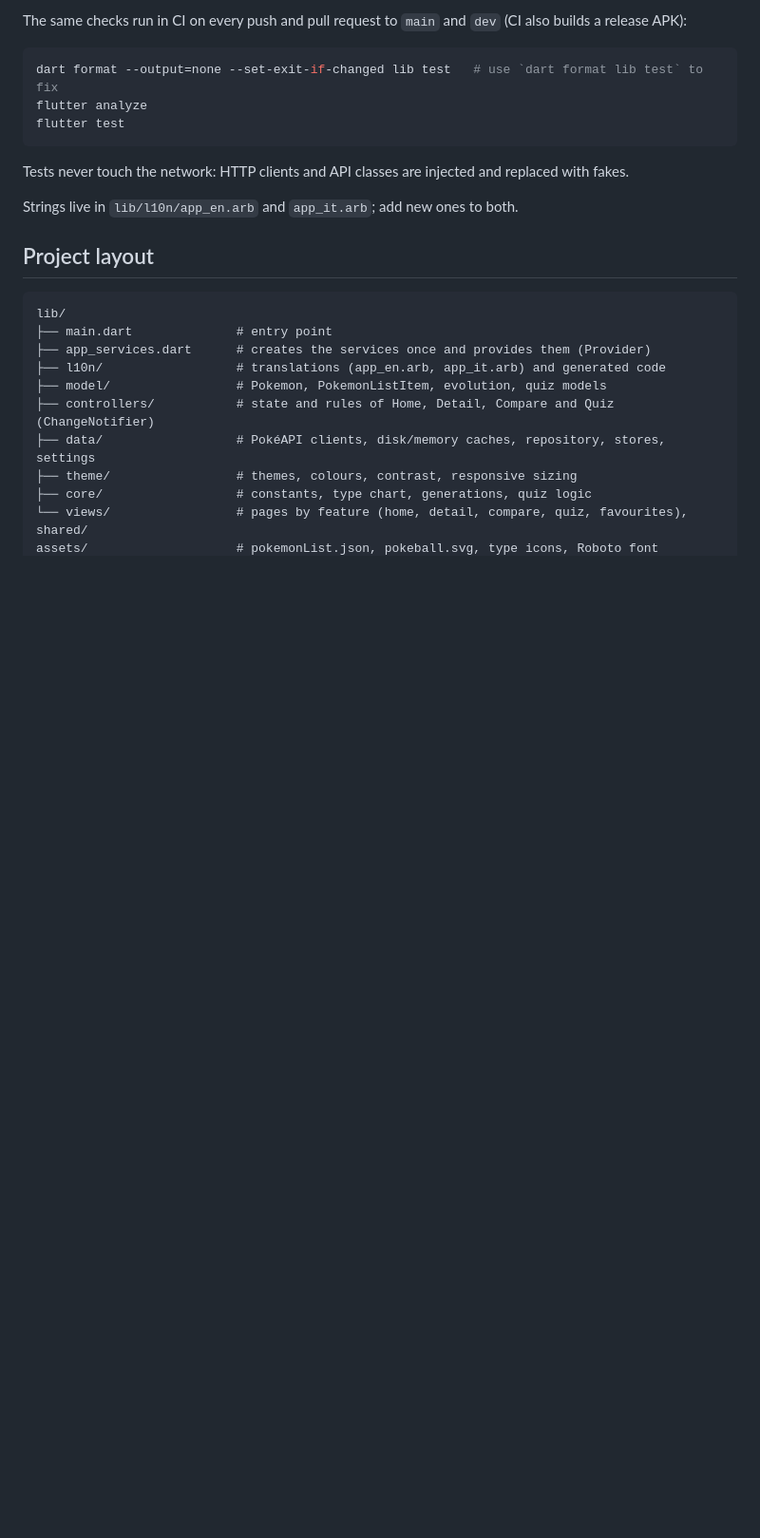
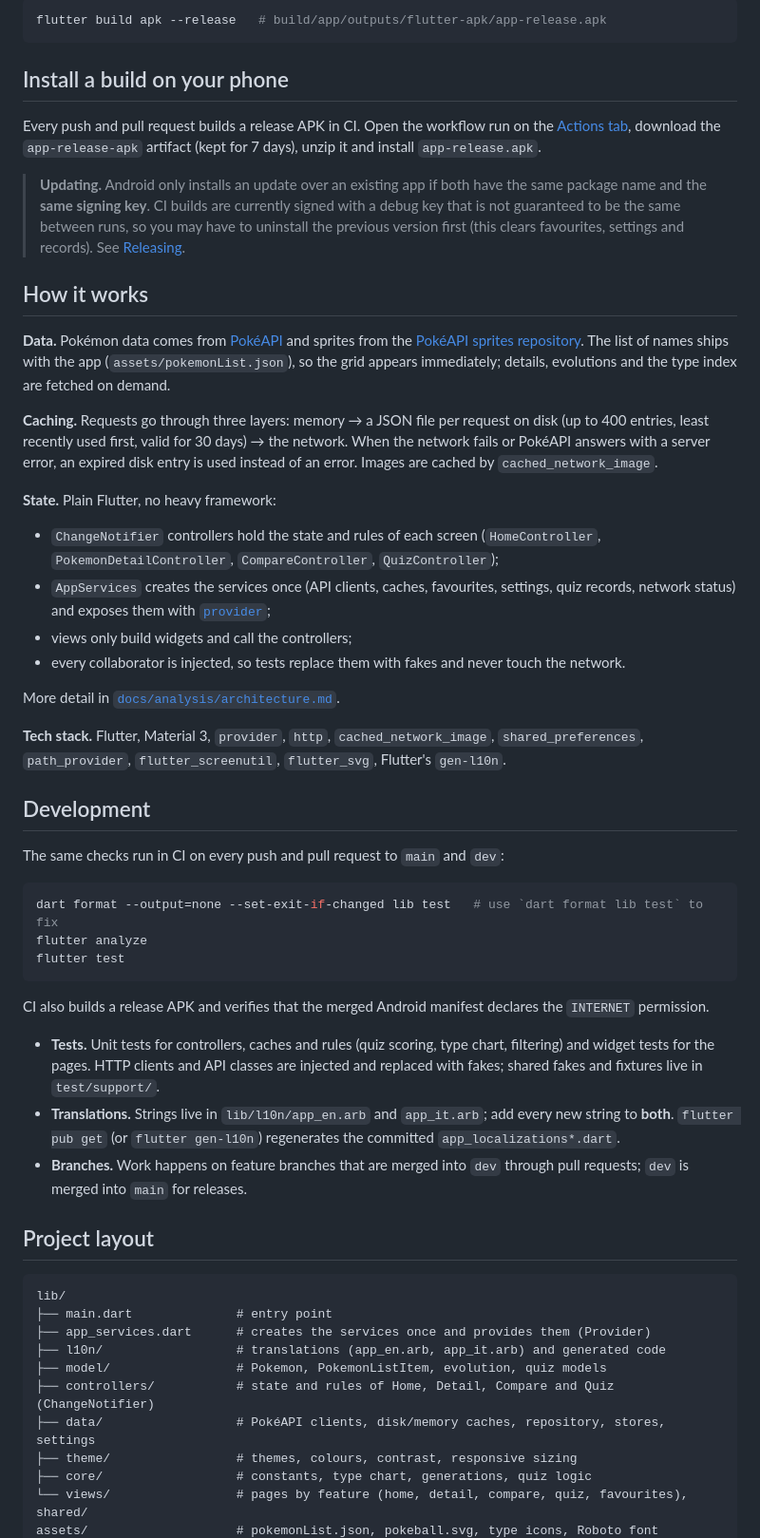
Before and after one commit to ZhoupengWu/pokeflutter, a Markdown page: README.md, the part around one of its changes. Shown at 95% size. Rendered like a GitHub page; blank space fills up the shorter version.

````diff
--- a/README.md
+++ b/README.md
@@ -38,6 +93,48 @@ flutter run
 
-The same checks run in CI on every push and pull request to `main` and `dev` (CI also builds a
-release APK):
+```bash
+flutter build apk --release   # build/app/outputs/flutter-apk/app-release.apk
+```
+
+## Install a build on your phone
+
+Every push and pull request builds a release APK in CI. Open the workflow run on the
+[Actions tab](https://github.com/ZhoupengWu/pokeflutter/actions/workflows/ci.yml), download the
+`app-release-apk` artifact (kept for 7 days), unzip it and install `app-release.apk`.
+
+> **Updating.** Android only installs an update over an existing app if both have the same
+> package name and the **same signing key**. CI builds are currently signed with a debug key that
+> is not guaranteed to be the same between runs, so you may have to uninstall the previous version
+> first (this clears favourites, settings and records). See [Releasing](#releasing).
+
+## How it works
+
+**Data.** Pokémon data comes from [PokéAPI](https://pokeapi.co/) and sprites from the
+[PokéAPI sprites repository](https://github.com/PokeAPI/sprites). The list of names ships with the
+app (`assets/pokemonList.json`), so the grid appears immediately; details, evolutions and the
+type index are fetched on demand.
+
+**Caching.** Requests go through three layers: memory → a JSON file per request on disk (up to
+400 entries, least recently used first, valid for 30 days) → the network. When the network fails
+or PokéAPI answers with a server error, an expired disk entry is used instead of an error.
+Images are cached by `cached_network_image`.
+
+**State.** Plain Flutter, no heavy framework:
+
+- `ChangeNotifier` controllers hold the state and rules of each screen (`HomeController`,
+  `PokemonDetailController`, `CompareController`, `QuizController`);
+- `AppServices` creates the services once (API clients, caches, favourites, settings, quiz
+  records, network status) and exposes them with [`provider`](https://pub.dev/packages/provider);
+- views only build widgets and call the controllers;
+- every collaborator is injected, so tests replace them with fakes and never touch the network.
+
+More detail in [`docs/analysis/architecture.md`](docs/analysis/architecture.md).
+
+**Tech stack.** Flutter, Material 3, `provider`, `http`, `cached_network_image`,
+`shared_preferences`, `path_provider`, `flutter_screenutil`, `flutter_svg`, Flutter's `gen-l10n`.
+
+## Development
+
+The same checks run in CI on every push and pull request to `main` and `dev`:
 
 ```bash
 dart format --output=none --set-exit-if-changed lib test   # use `dart format lib test` to fix
@@ -45,9 +142,17 @@ flutter analyze
 flutter test
 ```
 
-Tests never touch the network: HTTP clients and API classes are injected and replaced with fakes.
+CI also builds a release APK and verifies that the merged Android manifest declares the
+`INTERNET` permission.
 
-Strings live in `lib/l10n/app_en.arb` and `app_it.arb`; add new ones to both.
+- **Tests.** Unit tests for controllers, caches and rules (quiz scoring, type chart, filtering)
+  and widget tests for the pages. HTTP clients and API classes are injected and replaced with
+  fakes; shared fakes and fixtures live in `test/support/`.
+- **Translations.** Strings live in `lib/l10n/app_en.arb` and `app_it.arb`; add every new string
+  to **both**. `flutter pub get` (or `flutter gen-l10n`) regenerates the committed
+  `app_localizations*.dart`.
+- **Branches.** Work happens on feature branches that are merged into `dev` through pull
+  requests; `dev` is merged into `main` for releases.
 
 ## Project layout
 
````
Also changed, not shown: other parts of README.md (+106 -36 lines).
